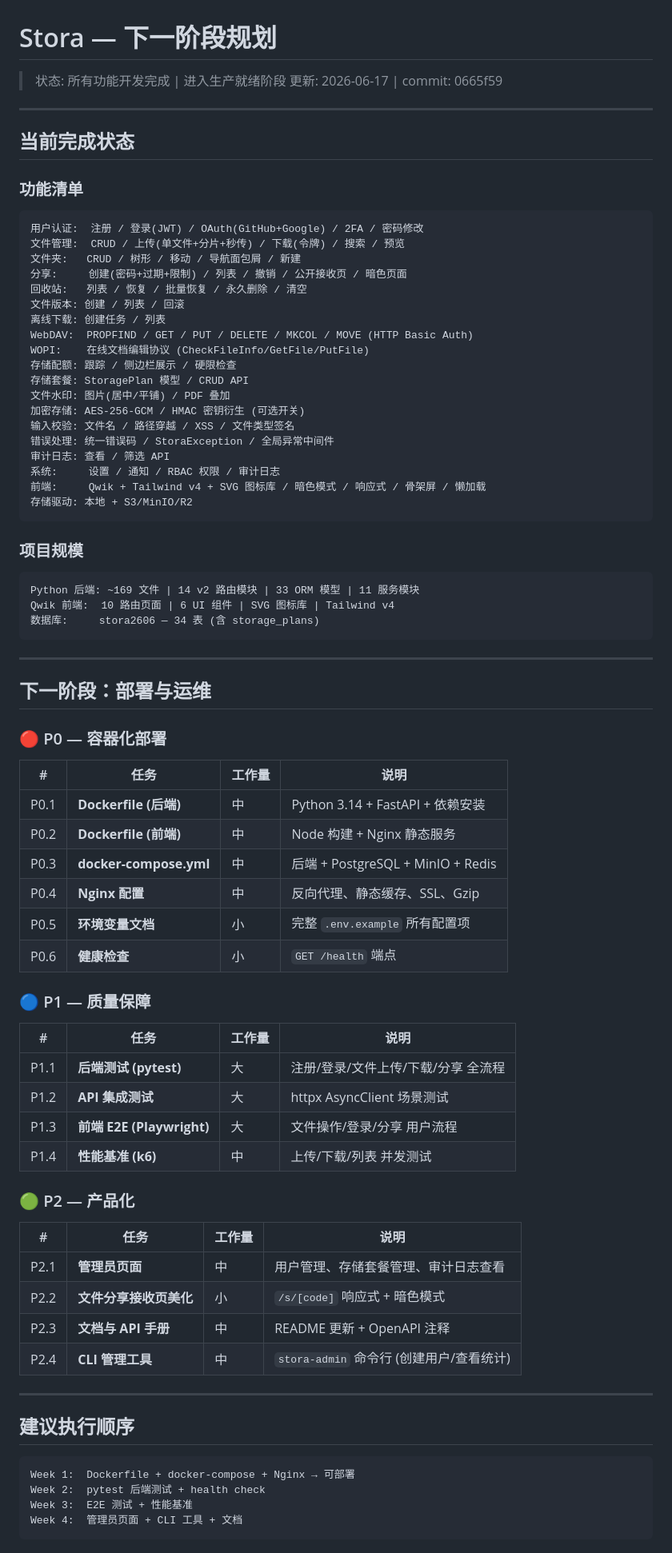
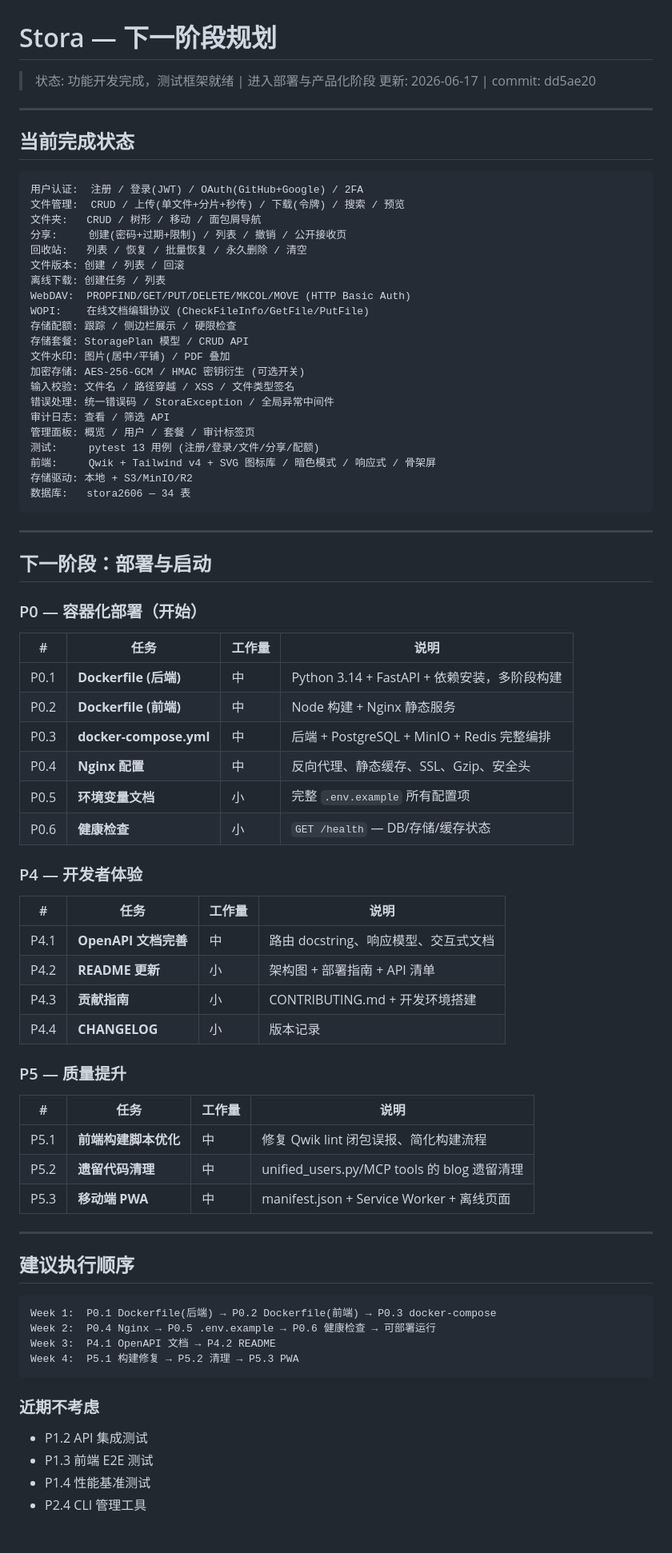
Before and after one commit to Athenavi/Stora, a Markdown page: debug/任务规划.md, the part around the change. Shown at 80% size. GitHub-like rendering.

Commit message:
Next phase: deployment (Docker/Nginx/env) + dev experience + quality

````diff
--- a/debug/任务规划.md
+++ b/debug/任务规划.md
@@ -1,23 +1,21 @@
 # Stora — 下一阶段规划
 
-> 状态: 所有功能开发完成 | 进入生产就绪阶段
-> 更新: 2026-06-17 | commit: 0665f59
+> 状态: 功能开发完成，测试框架就绪 | 进入部署与产品化阶段
+> 更新: 2026-06-17 | commit: dd5ae20
 
 ---
 
 ## 当前完成状态
 
-### 功能清单
-
 ```
-用户认证:  注册 / 登录(JWT) / OAuth(GitHub+Google) / 2FA / 密码修改
+用户认证:  注册 / 登录(JWT) / OAuth(GitHub+Google) / 2FA
 文件管理:  CRUD / 上传(单文件+分片+秒传) / 下载(令牌) / 搜索 / 预览
-文件夹:   CRUD / 树形 / 移动 / 导航面包屑 / 新建
-分享:     创建(密码+过期+限制) / 列表 / 撤销 / 公开接收页 / 暗色页面
+文件夹:   CRUD / 树形 / 移动 / 面包屑导航
+分享:     创建(密码+过期+限制) / 列表 / 撤销 / 公开接收页
 回收站:   列表 / 恢复 / 批量恢复 / 永久删除 / 清空
 文件版本: 创建 / 列表 / 回滚
 离线下载: 创建任务 / 列表
-WebDAV:  PROPFIND / GET / PUT / DELETE / MKCOL / MOVE (HTTP Basic Auth)
+WebDAV:  PROPFIND/GET/PUT/DELETE/MKCOL/MOVE (HTTP Basic Auth)
 WOPI:    在线文档编辑协议 (CheckFileInfo/GetFile/PutFile)
 存储配额: 跟踪 / 侧边栏展示 / 硬限检查
 存储套餐: StoragePlan 模型 / CRUD API
@@ -26,59 +24,59 @@ WOPI:    在线文档编辑协议 (CheckFileInfo/GetFile/PutFile)
 输入校验: 文件名 / 路径穿越 / XSS / 文件类型签名
 错误处理: 统一错误码 / StoraException / 全局异常中间件
 审计日志: 查看 / 筛选 API
-系统:     设置 / 通知 / RBAC 权限 / 审计日志
-前端:     Qwik + Tailwind v4 + SVG 图标库 / 暗色模式 / 响应式 / 骨架屏 / 懒加载
+管理面板: 概览 / 用户 / 套餐 / 审计标签页
+测试:     pytest 13 用例 (注册/登录/文件/分享/配额)
+前端:     Qwik + Tailwind v4 + SVG 图标库 / 暗色模式 / 响应式 / 骨架屏
 存储驱动: 本地 + S3/MinIO/R2
-```
-
-### 项目规模
-
-```
-Python 后端: ~169 文件 | 14 v2 路由模块 | 33 ORM 模型 | 11 服务模块
-Qwik 前端:  10 路由页面 | 6 UI 组件 | SVG 图标库 | Tailwind v4
-数据库:     stora2606 — 34 表 (含 storage_plans)
+数据库:   stora2606 — 34 表
 ```
 
 ---
 
-## 下一阶段：部署与运维
+## 下一阶段：部署与启动
 
-### 🔴 P0 — 容器化部署
+### P0 — 容器化部署（开始）
 
 | # | 任务 | 工作量 | 说明 |
 |---|------|--------|------|
-| P0.1 | **Dockerfile (后端)** | 中 | Python 3.14 + FastAPI + 依赖安装 |
+| P0.1 | **Dockerfile (后端)** | 中 | Python 3.14 + FastAPI + 依赖安装，多阶段构建 |
 | P0.2 | **Dockerfile (前端)** | 中 | Node 构建 + Nginx 静态服务 |
-| P0.3 | **docker-compose.yml** | 中 | 后端 + PostgreSQL + MinIO + Redis |
-| P0.4 | **Nginx 配置** | 中 | 反向代理、静态缓存、SSL、Gzip |
+| P0.3 | **docker-compose.yml** | 中 | 后端 + PostgreSQL + MinIO + Redis 完整编排 |
+| P0.4 | **Nginx 配置** | 中 | 反向代理、静态缓存、SSL、Gzip、安全头 |
 | P0.5 | **环境变量文档** | 小 | 完整 `.env.example` 所有配置项 |
-| P0.6 | **健康检查** | 小 | `GET /health` 端点 |
+| P0.6 | **健康检查** | 小 | `GET /health` — DB/存储/缓存状态 |
 
-### 🔵 P1 — 质量保障
+### P4 — 开发者体验
 
 | # | 任务 | 工作量 | 说明 |
 |---|------|--------|------|
-| P1.1 | **后端测试 (pytest)** | 大 | 注册/登录/文件上传/下载/分享 全流程 |
-| P1.2 | **API 集成测试** | 大 | httpx AsyncClient 场景测试 |
-| P1.3 | **前端 E2E (Playwright)** | 大 | 文件操作/登录/分享 用户流程 |
-| P1.4 | **性能基准 (k6)** | 中 | 上传/下载/列表 并发测试 |
+| P4.1 | **OpenAPI 文档完善** | 中 | 路由 docstring、响应模型、交互式文档 |
+| P4.2 | **README 更新** | 小 | 架构图 + 部署指南 + API 清单 |
+| P4.3 | **贡献指南** | 小 | CONTRIBUTING.md + 开发环境搭建 |
+| P4.4 | **CHANGELOG** | 小 | 版本记录 |
 
-### 🟢 P2 — 产品化
+### P5 — 质量提升
 
 | # | 任务 | 工作量 | 说明 |
 |---|------|--------|------|
-| P2.1 | **管理员页面** | 中 | 用户管理、存储套餐管理、审计日志查看 |
-| P2.2 | **文件分享接收页美化** | 小 | `/s/[code]` 响应式 + 暗色模式 |
-| P2.3 | **文档与 API 手册** | 中 | README 更新 + OpenAPI 注释 |
-| P2.4 | **CLI 管理工具** | 中 | `stora-admin` 命令行 (创建用户/查看统计) |
+| P5.1 | **前端构建脚本优化** | 中 | 修复 Qwik lint 闭包误报、简化构建流程 |
+| P5.2 | **遗留代码清理** | 中 | unified_users.py/MCP tools 的 blog 遗留清理 |
+| P5.3 | **移动端 PWA** | 中 | manifest.json + Service Worker + 离线页面 |
 
 ---
 
 ## 建议执行顺序
 
 ```
-Week 1:  Dockerfile + docker-compose + Nginx → 可部署
-Week 2:  pytest 后端测试 + health check
-Week 3:  E2E 测试 + 性能基准
-Week 4:  管理员页面 + CLI 工具 + 文档
+Week 1:  P0.1 Dockerfile(后端) → P0.2 Dockerfile(前端) → P0.3 docker-compose
+Week 2:  P0.4 Nginx → P0.5 .env.example → P0.6 健康检查 → 可部署运行
+Week 3:  P4.1 OpenAPI 文档 → P4.2 README
+Week 4:  P5.1 构建修复 → P5.2 清理 → P5.3 PWA
 ```
+
+### 近期不考虑
+
+- P1.2 API 集成测试
+- P1.3 前端 E2E 测试
+- P1.4 性能基准测试
+- P2.4 CLI 管理工具
````
